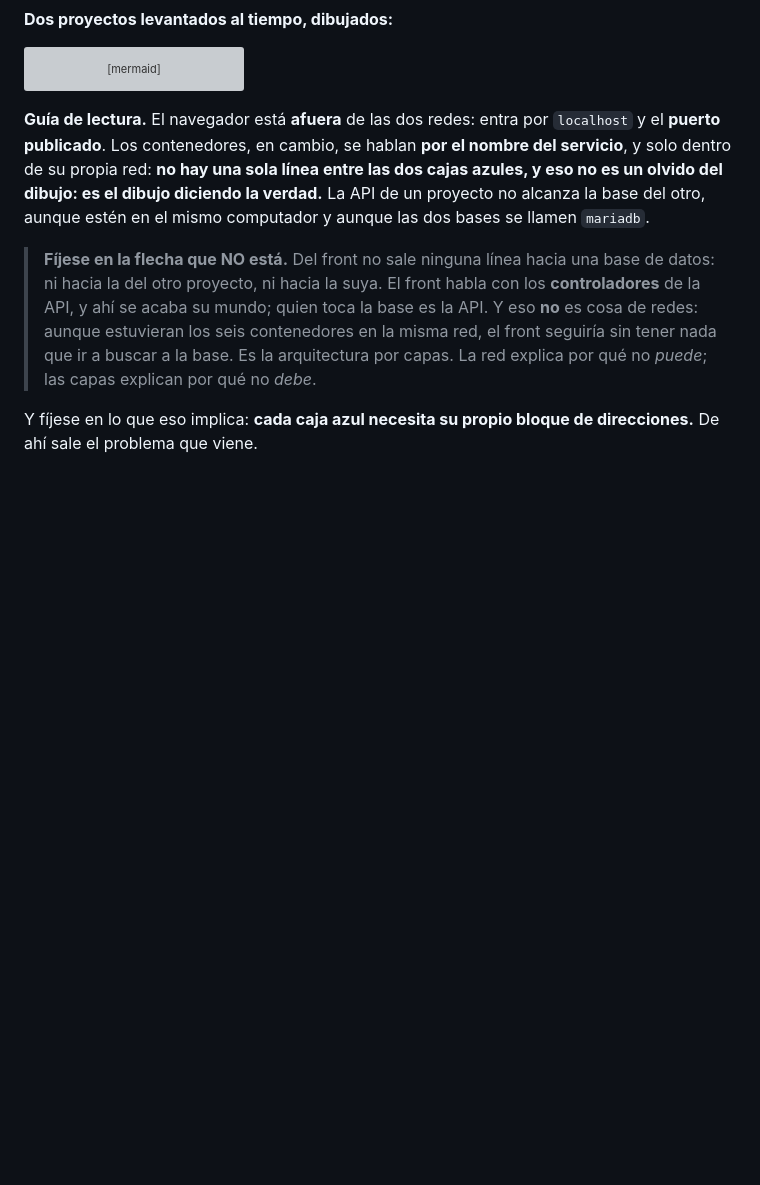
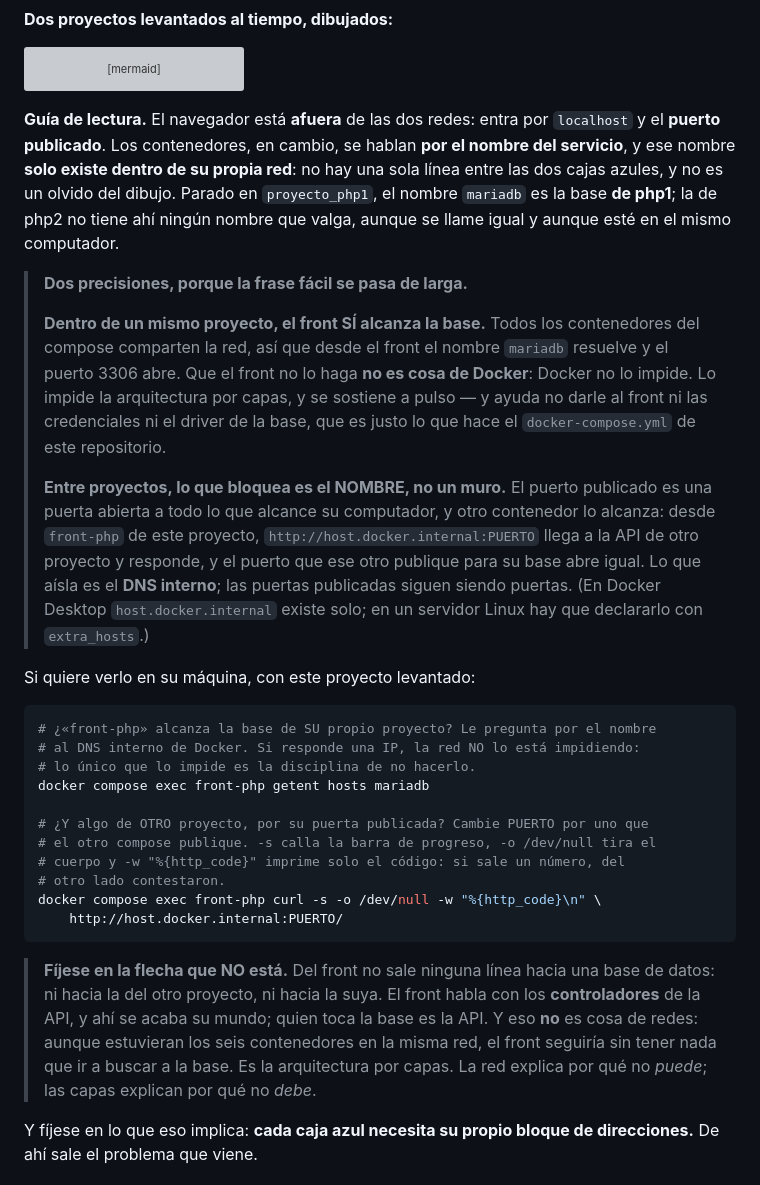
Before and after one commit to ccastro2050/proyecto_php_gestion_mapa_conocimiento1, a Markdown page: docs/CONCEPTOS_DOCKER.md, the part around the change. Drawn GitHub-style; blank space fills up the shorter version; grey boxes are pictures that could not be loaded.

Commit message:
docs(docker): precisar que aisla la red y que no
La guia de lectura decia, a secas, que un proyecto no alcanza la base del otro.
Comprobado con dos proyectos del curso levantados al tiempo (php1 y php3):

  - el front de php1 SI resuelve «mariadb» y SI abre el 3306: es la base de su
    propio proyecto y comparten red. Docker no se lo impide; lo impide la
    arquitectura por capas, no la infraestructura;
  - el front de php1 NO resuelve ningun nombre de php3;
  - pero por la puerta publicada SI llega: host.docker.internal:8086 devolvio
    respuesta HTTP de la API de php3, y el 13328 abre contra su MariaDB.

O sea: lo que aisla es el DNS interno, el NOMBRE, no un muro. Las puertas
publicadas siguen siendo puertas, tambien para otro contenedor.

Se agregan las dos precisiones y los comandos para verlo, adaptados a los
servicios que declara el compose de cada repositorio (front-php, front-blazor
o front-flask; mariadb, postgres o sqlserver) y probados: los tres devuelven
la IP del contenedor.

````diff
--- a/docs/CONCEPTOS_DOCKER.md
+++ b/docs/CONCEPTOS_DOCKER.md
@@ -599,10 +599,46 @@ flowchart LR
 
 **Guía de lectura.** El navegador está **afuera** de las dos redes: entra por
 `localhost` y el **puerto publicado**. Los contenedores, en cambio, se hablan
-**por el nombre del servicio**, y solo dentro de su propia red: **no hay una sola línea entre las dos cajas azules, y eso no es un olvido del
-dibujo: es el dibujo diciendo la verdad.** La API de un proyecto no alcanza la
-base del otro, aunque estén en el mismo computador y aunque las dos bases se
-llamen `mariadb`.
+**por el nombre del servicio**, y ese nombre **solo existe dentro de su propia
+red**: no hay una sola línea entre las dos cajas azules, y no es un olvido del
+dibujo. Parado en `proyecto_php1`, el nombre `mariadb` es la base **de php1**;
+la de php2 no tiene ahí ningún nombre que valga, aunque se llame igual y aunque
+esté en el mismo computador.
+
+> **Dos precisiones, porque la frase fácil se pasa de larga.**
+>
+> **Dentro de un mismo proyecto, el front SÍ alcanza la base.** Todos los
+> contenedores del compose comparten la red, así que desde el front el nombre
+> `mariadb` resuelve y el puerto 3306 abre. Que el front no lo haga **no es
+> cosa de Docker**: Docker no lo impide. Lo impide la arquitectura por capas, y
+> se sostiene a pulso — y ayuda no darle al front ni las credenciales ni el
+> driver de la base, que es justo lo que hace el `docker-compose.yml` de este
+> repositorio.
+>
+> **Entre proyectos, lo que bloquea es el NOMBRE, no un muro.** El puerto
+> publicado es una puerta abierta a todo lo que alcance su computador, y otro
+> contenedor lo alcanza: desde `front-php` de este proyecto,
+> `http://host.docker.internal:PUERTO` llega a la API de otro proyecto y
+> responde, y el puerto que ese otro publique para su base abre igual. Lo que
+> aísla es el **DNS interno**; las puertas publicadas siguen siendo puertas.
+> (En Docker Desktop `host.docker.internal` existe solo; en un servidor Linux
+> hay que declararlo con `extra_hosts`.)
+
+Si quiere verlo en su máquina, con este proyecto levantado:
+
+```bash
+# ¿«front-php» alcanza la base de SU propio proyecto? Le pregunta por el nombre
+# al DNS interno de Docker. Si responde una IP, la red NO lo está impidiendo:
+# lo único que lo impide es la disciplina de no hacerlo.
+docker compose exec front-php getent hosts mariadb
+
+# ¿Y algo de OTRO proyecto, por su puerta publicada? Cambie PUERTO por uno que
+# el otro compose publique. -s calla la barra de progreso, -o /dev/null tira el
+# cuerpo y -w "%{http_code}" imprime solo el código: si sale un número, del
+# otro lado contestaron.
+docker compose exec front-php curl -s -o /dev/null -w "%{http_code}\n" \
+    http://host.docker.internal:PUERTO/
+```
 
 > **Fíjese en la flecha que NO está.** Del front no sale ninguna línea hacia una
 > base de datos: ni hacia la del otro proyecto, ni hacia la suya. El front habla
````
